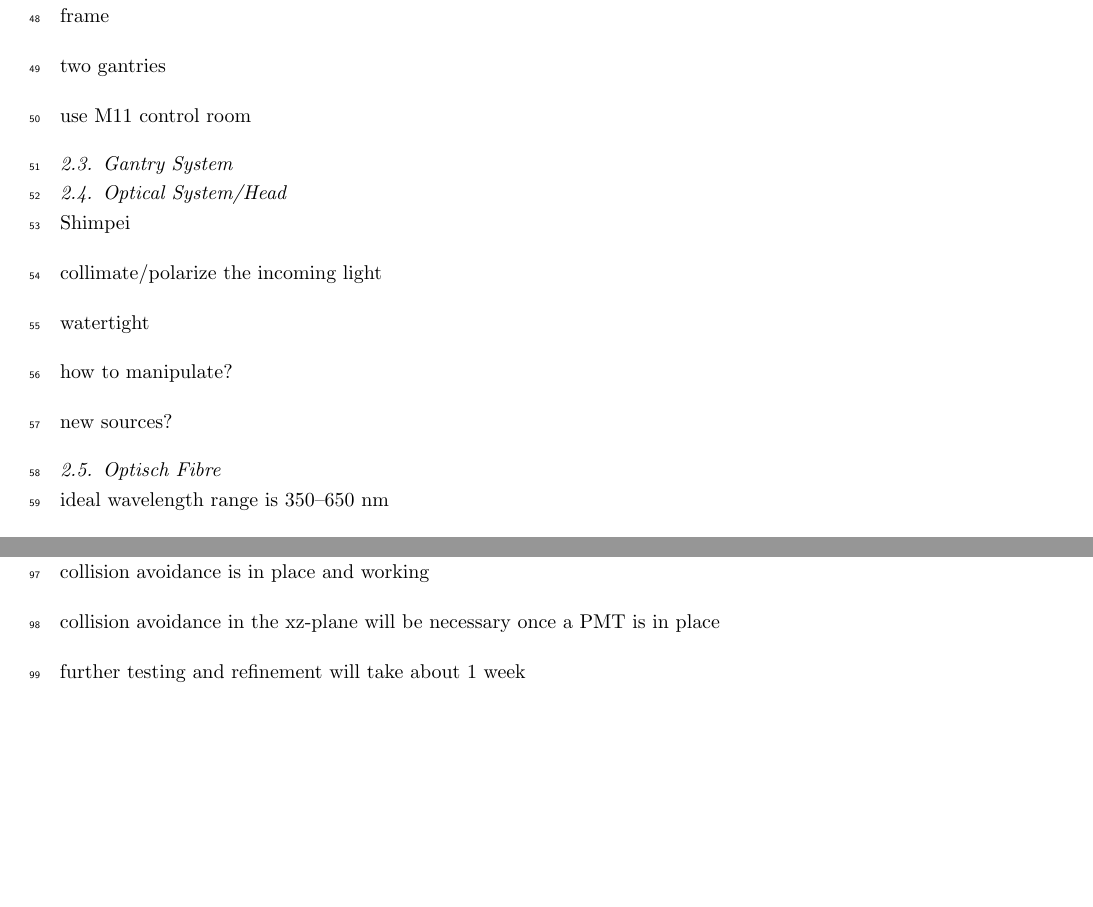
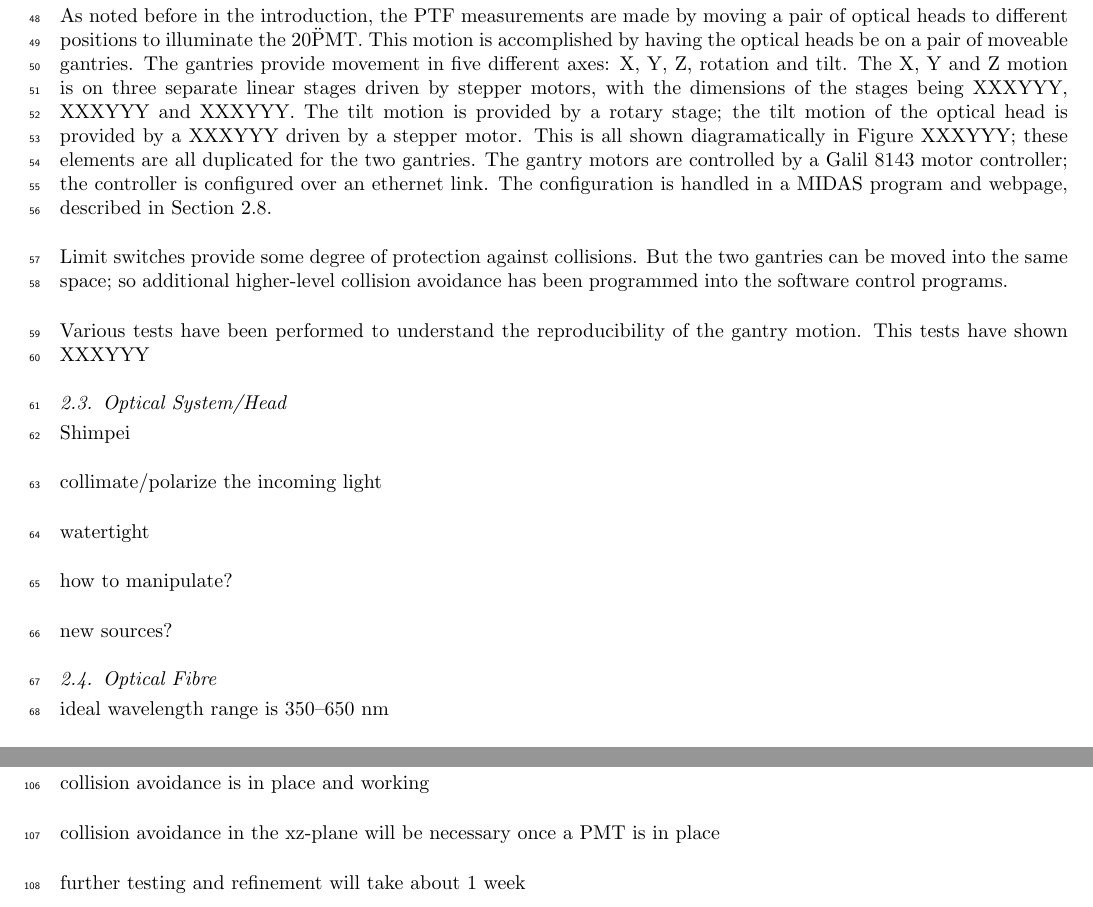
Before and after one commit to tfeusels/PTF-paper, a LaTeX paper (PTF.tex, which reads Equipment.tex): two parts of pages 5 and 6 of 7 before the commit and two parts of pages 5 and 7 of 7 after it, joined at a grey line, cut at the place of the change, the shorter picture padded with empty space. Compiled offline with pdfLaTeX.

Commit message:
Adding some mechanical content

```diff
--- a/Equipment.tex
+++ b/Equipment.tex
@@ -25,19 +27,34 @@ needs investigation into water compatibility and possible emanation
 
 
 
-\subsection{Mechanical System}
-frame
+\subsection{Mechanical Gantry System}
 
-two gantries
 
-use M11 control room
+As noted before in the introduction, the PTF measurements are made by moving a pair of optical heads to
+different positions to illuminate the 20\" PMT.  This motion is accomplished by having the optical heads be on
+a pair of moveable gantries.  The gantries provide movement in five different axes: X, Y, Z, rotation and tilt.
+The X, Y and Z motion is on three separate linear stages driven by stepper motors,
+with the dimensions of the stages being XXXYYY, XXXYYY
+and XXXYYY.  The tilt motion is provided by a rotary stage; the tilt motion of the optical head is
+provided by a XXXYYY driven by a stepper motor.
+This is all shown diagramatically in Figure XXXYYY; these elements are all duplicated for
+the two gantries.  The gantry motors are controlled by a Galil 8143 motor controller; the controller is configured
+over an ethernet link.  The configuration is handled in a MIDAS program and webpage, described in Section
+\ref{Sec:DAQ_Controls}.
+
+Limit switches provide some degree of protection against collisions.  But the two gantries can
+be moved into the same space; so additional higher-level collision avoidance has been
+programmed into the software control programs.
+
+
+
+Various tests have been performed to understand the reproducibility of the gantry motion.  This tests have shown
+XXXYYY
 
 
 
 
 
-
-\subsection{Gantry System}
 
 \subsection{Optical System/Head}
 
@@ -52,7 +69,8 @@ how to manipulate?
 new sources?
 
 
-\subsection{Optisch Fibre}
+
+\subsection{Optical Fibre}
 ideal wavelength range is 350--650~nm
 
 consider bending radius
@@ -130,7 +149,8 @@ degassification is a major item
 
 
 \subsection{DAQ/Controls}
-\label{}
+\label{Sec:DAQ_Controls}
+
 
 collision avoidance is in place and working
 
```
Also changed, not shown: Equipment.tex (5 more changed lines).
